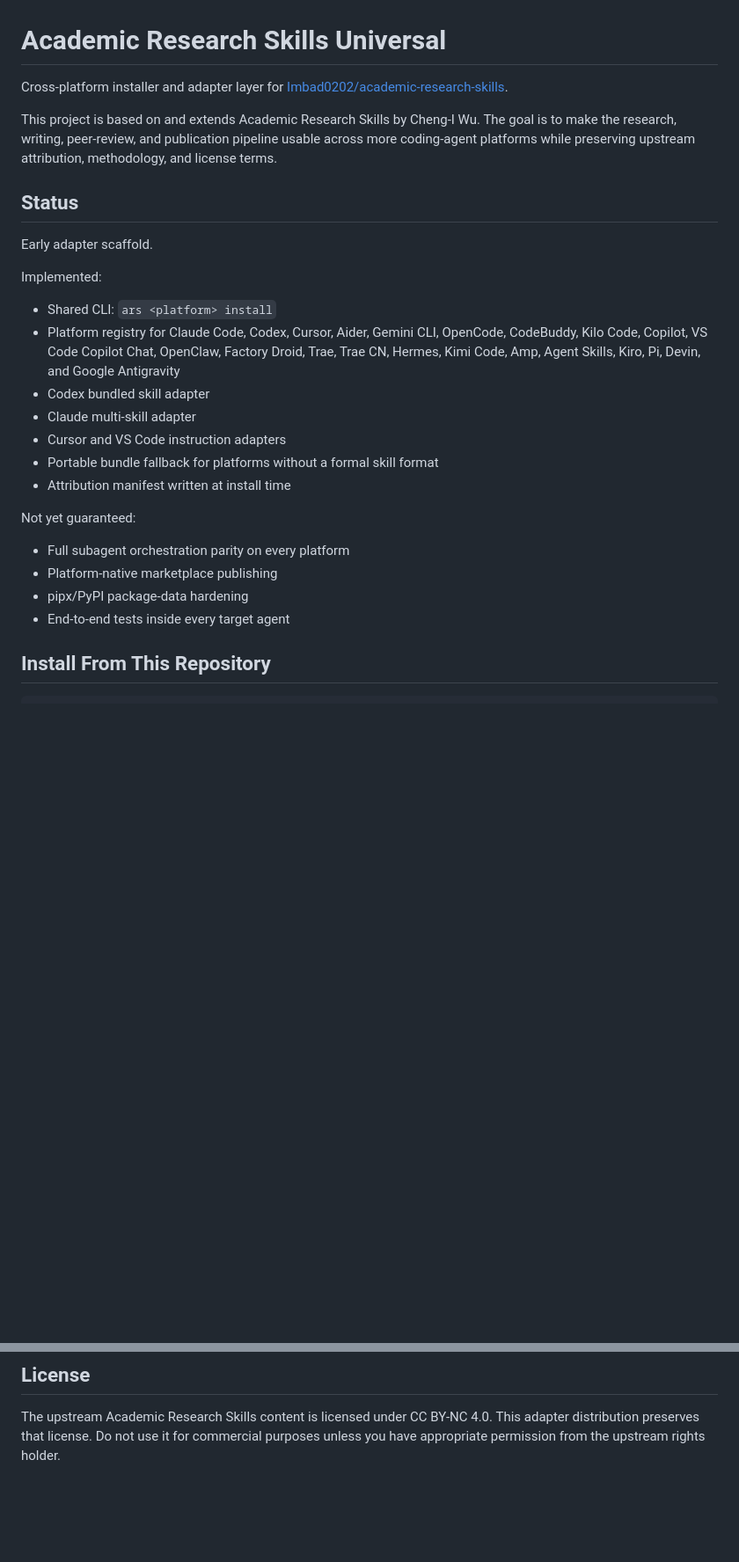
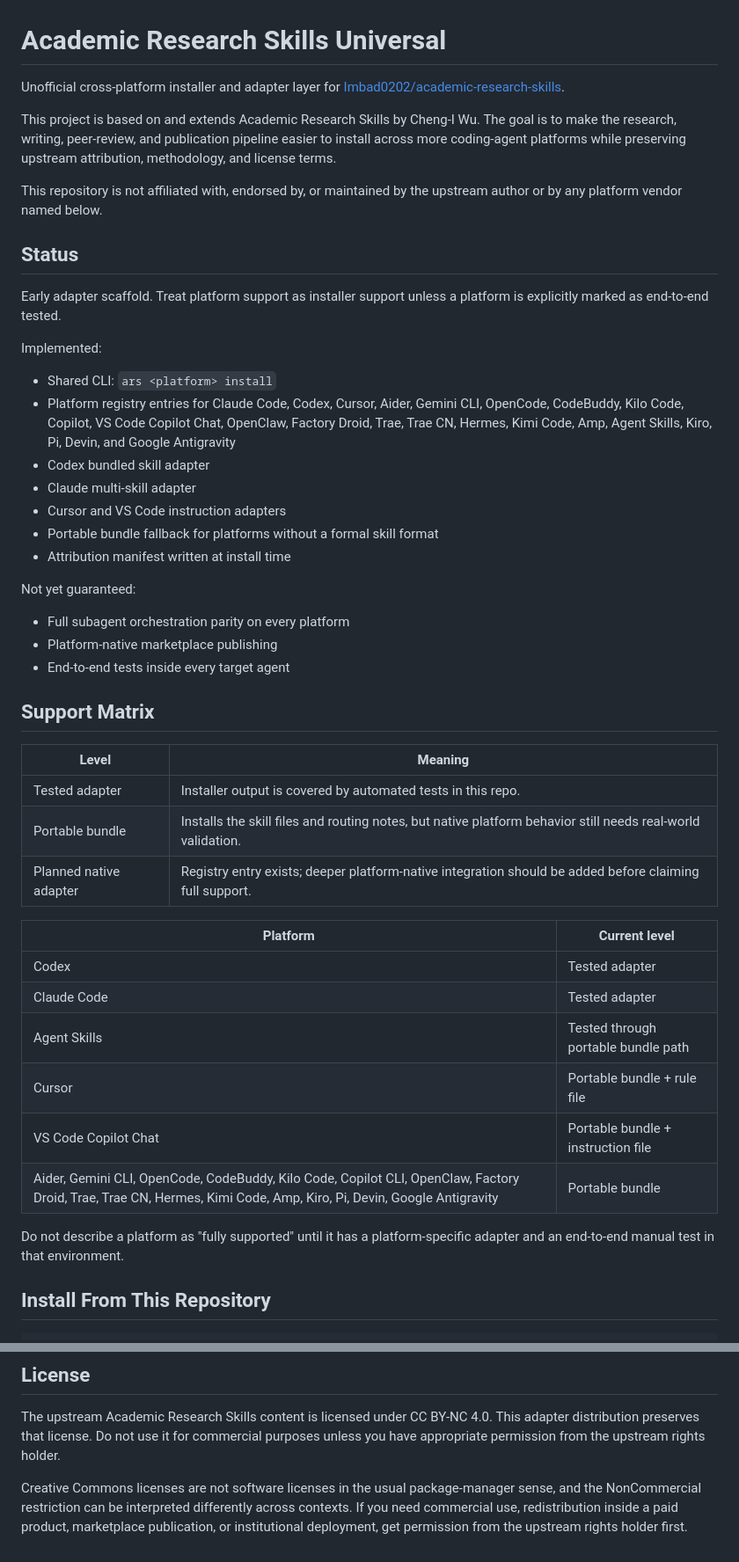
Before and after one commit to hztopcu/academic-research-skills-universal, a Markdown page: README.md, 2 parts joined by grey strips. Shown at 88% size. Rendered like a GitHub page; blank space fills up the shorter version.

Commit message:
Clarify support levels and licensing caveats

```diff
--- a/README.md
+++ b/README.md
@@ -1,17 +1,19 @@
 # Academic Research Skills Universal
 
-Cross-platform installer and adapter layer for [Imbad0202/academic-research-skills](https://github.com/Imbad0202/academic-research-skills).
+Unofficial cross-platform installer and adapter layer for [Imbad0202/academic-research-skills](https://github.com/Imbad0202/academic-research-skills).
 
-This project is based on and extends Academic Research Skills by Cheng-I Wu. The goal is to make the research, writing, peer-review, and publication pipeline usable across more coding-agent platforms while preserving upstream attribution, methodology, and license terms.
+This project is based on and extends Academic Research Skills by Cheng-I Wu. The goal is to make the research, writing, peer-review, and publication pipeline easier to install across more coding-agent platforms while preserving upstream attribution, methodology, and license terms.
+
+This repository is not affiliated with, endorsed by, or maintained by the upstream author or by any platform vendor named below.
 
 ## Status
 
-Early adapter scaffold.
+Early adapter scaffold. Treat platform support as installer support unless a platform is explicitly marked as end-to-end tested.
 
 Implemented:
 
 - Shared CLI: `ars <platform> install`
-- Platform registry for Claude Code, Codex, Cursor, Aider, Gemini CLI, OpenCode, CodeBuddy, Kilo Code, Copilot, VS Code Copilot Chat, OpenClaw, Factory Droid, Trae, Trae CN, Hermes, Kimi Code, Amp, Agent Skills, Kiro, Pi, Devin, and Google Antigravity
+- Platform registry entries for Claude Code, Codex, Cursor, Aider, Gemini CLI, OpenCode, CodeBuddy, Kilo Code, Copilot, VS Code Copilot Chat, OpenClaw, Factory Droid, Trae, Trae CN, Hermes, Kimi Code, Amp, Agent Skills, Kiro, Pi, Devin, and Google Antigravity
 - Codex bundled skill adapter
 - Claude multi-skill adapter
 - Cursor and VS Code instruction adapters
@@ -22,8 +24,26 @@ Not yet guaranteed:
 
 - Full subagent orchestration parity on every platform
 - Platform-native marketplace publishing
-- pipx/PyPI package-data hardening
 - End-to-end tests inside every target agent
+
+## Support Matrix
+
+| Level | Meaning |
+| --- | --- |
+| Tested adapter | Installer output is covered by automated tests in this repo. |
+| Portable bundle | Installs the skill files and routing notes, but native platform behavior still needs real-world validation. |
+| Planned native adapter | Registry entry exists; deeper platform-native integration should be added before claiming full support. |
+
+| Platform | Current level |
+| --- | --- |
+| Codex | Tested adapter |
+| Claude Code | Tested adapter |
+| Agent Skills | Tested through portable bundle path |
+| Cursor | Portable bundle + rule file |
+| VS Code Copilot Chat | Portable bundle + instruction file |
+| Aider, Gemini CLI, OpenCode, CodeBuddy, Kilo Code, Copilot CLI, OpenClaw, Factory Droid, Trae, Trae CN, Hermes, Kimi Code, Amp, Kiro, Pi, Devin, Google Antigravity | Portable bundle |
+
+Do not describe a platform as "fully supported" until it has a platform-specific adapter and an end-to-end manual test in that environment.
 
 ## Install From This Repository
 
@@ -124,3 +144,5 @@ See [NOTICE.md](NOTICE.md) for attribution and modification notes.
 ## License
 
 The upstream Academic Research Skills content is licensed under CC BY-NC 4.0. This adapter distribution preserves that license. Do not use it for commercial purposes unless you have appropriate permission from the upstream rights holder.
+
+Creative Commons licenses are not software licenses in the usual package-manager sense, and the NonCommercial restriction can be interpreted differently across contexts. If you need commercial use, redistribution inside a paid product, marketplace publication, or institutional deployment, get permission from the upstream rights holder first.
```
